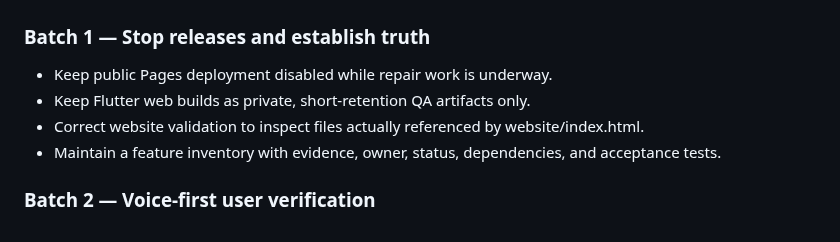
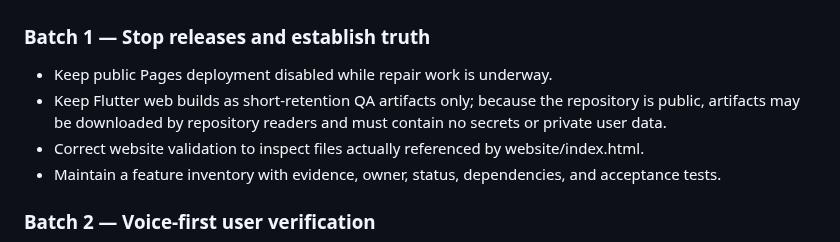
Before and after one commit to officialoroe-crypto/sage-one, a Markdown page: docs/audits/CORE_INTEGRATION_REPAIR_PHASE1_2026-10-14.md, the part around the change. GitHub-like rendering.

Commit message:
docs: clarify public visibility of QA artifacts

```diff
--- a/docs/audits/CORE_INTEGRATION_REPAIR_PHASE1_2026-10-14.md
+++ b/docs/audits/CORE_INTEGRATION_REPAIR_PHASE1_2026-10-14.md
@@ -23,7 +23,7 @@ Status: Active implementation plan; no production release authorized.
 
 ### Batch 1 — Stop releases and establish truth
 - Keep public Pages deployment disabled while repair work is underway.
-- Keep Flutter web builds as private, short-retention QA artifacts only.
+- Keep Flutter web builds as short-retention QA artifacts only; because the repository is public, artifacts may be downloaded by repository readers and must contain no secrets or private user data.
 - Correct website validation to inspect files actually referenced by website/index.html.
 - Maintain a feature inventory with evidence, owner, status, dependencies, and acceptance tests.
 
```
